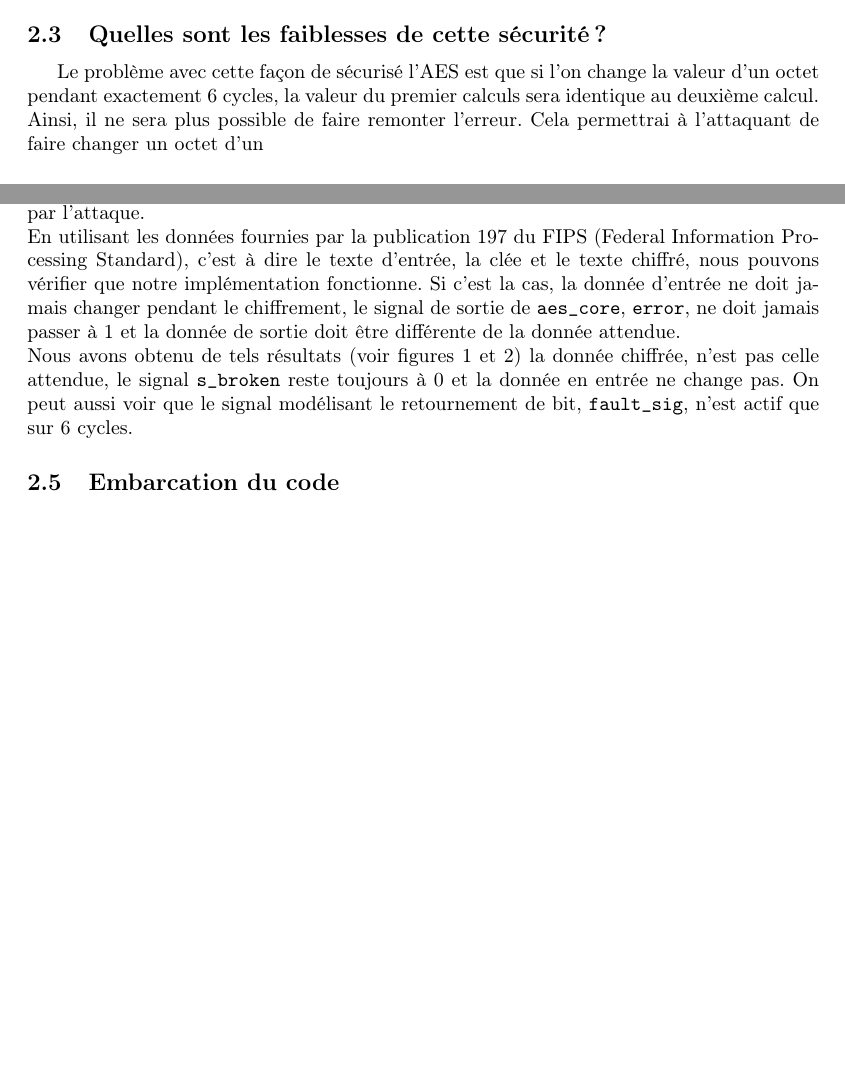
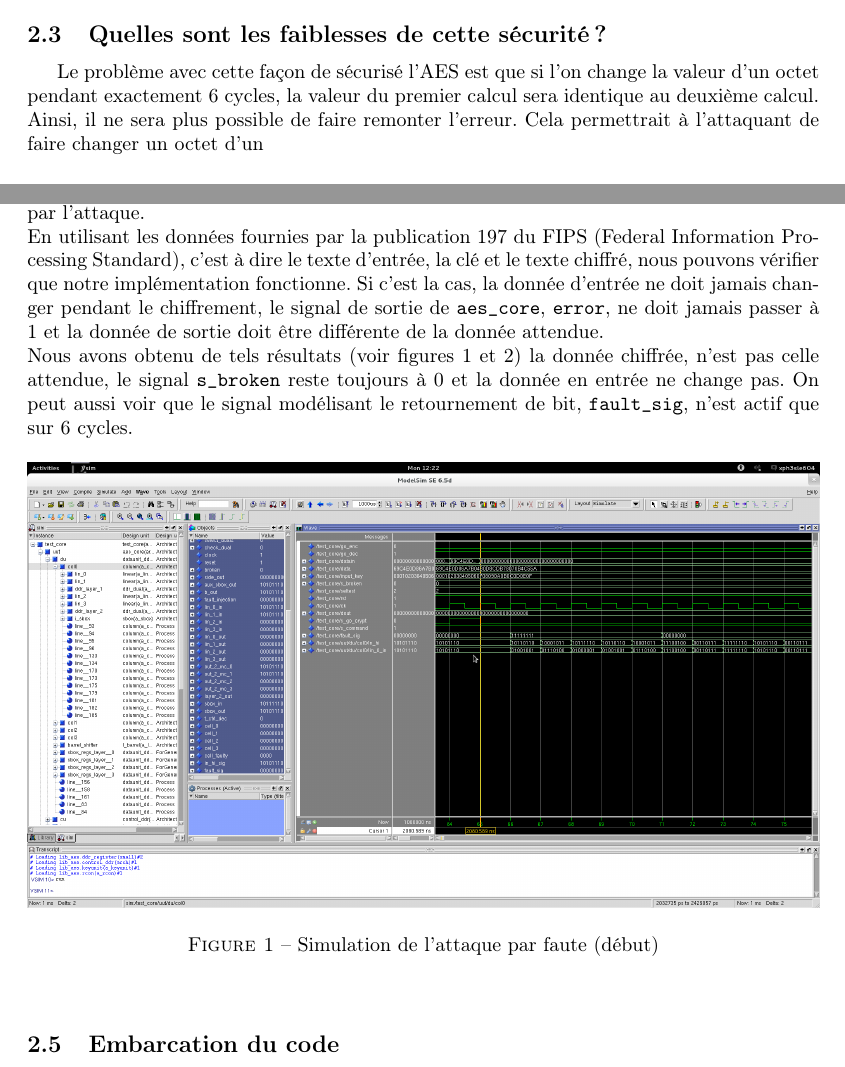
Before and after one commit to LucasMahieu/TP_secu, a LaTeX document (main.tex, which reads struct/tp1.tex): two parts of pages 3 and 4 of 9 before the commit and two parts of pages 3 and 4 of 8 after it, joined at a grey line, cut so that both start at the same text, the shorter picture padded with empty space. Compiled offline with pdfLaTeX.

Commit message:
corrections
- fautes d'orthographes dans le tp1
- taille des images dans le tp1
- taille des lignes (80 car. max) tp1/2

```diff
--- a/struct/tp1.tex
+++ b/struct/tp1.tex
@@ -26,8 +39,13 @@ Ainsi si l'assaillant change une donnée du circuit, le calcul fait sur les 6 pr
 
 \subsection{Quelles sont les faiblesses de cette sécurité?}
 
-Le problème avec cette façon de sécurisé l'AES est que si l'on change la valeur d'un octet pendant exactement 6 cycles, la valeur du premier calculs sera identique au deuxième calcul.
-Ainsi, il ne sera plus possible de faire remonter l'erreur. Cela permettrai à l'attaquant de faire changer un octet d'un
+Le problème avec cette façon de sécurisé l'AES est que si l'on change la valeur
+d'un octet pendant exactement 6 cycles, la valeur du premier calcul sera
+identique au deuxième calcul.
+Ainsi, il ne sera plus possible de faire remonter l'erreur. Cela permettrait à
+l'attaquant de faire changer un octet d'un
+
+%TODO terminer la phrase.
 
 \subsection{Implémentation de l'attaque par faute}
 
@@ -53,32 +71,37 @@ Nous avons tout d'abord testé cette implémentation en modifiant le test bench
 VHDL qui instancie notre IP. Nous avons rajouté un process \texttt{fault},
 qui incrémente un compteur à chaque front montant et qui le remet à zéro à
 chaque début de chiffrement. Après un certain nombre de cycles, nous injectons
-la faute de retournement de bit (signal \texttt{fault\_sig} à  \texttt{"11111111"}),
+la faute de retournement de bit (signal \texttt{fault\_sig} à
+\texttt{"11111111"}),
 pendant exactement 6 cycles afin que les deux registres DDR soient affectés par
 l'attaque. \\
-En utilisant les données fournies par la publication 197 du FIPS (Federal Information
-Processing Standard), c'est à dire le texte d'entrée, la clée et le texte chiffré,
+En utilisant les données fournies par la publication 197 du FIPS (Federal
+Information
+Processing Standard), c'est à dire le texte d'entrée, la clé et le texte
+chiffré,
 nous pouvons vérifier que notre implémentation fonctionne. Si c'est la cas,
 la donnée d'entrée ne doit jamais changer pendant le chiffrement, le signal
 de sortie de \texttt{aes\_core}, \texttt{error}, ne doit jamais passer à 1 et
 la donnée de sortie doit être différente de la donnée attendue. \\
 Nous avons obtenu de tels résultats (voir figures \ref{modified_start} et
 \ref{modified}) la donnée chiffrée, n'est pas celle attendue, le signal
-\texttt{s\_broken} reste toujours à 0 et la donnée en entrée ne change pas. On peut
+\texttt{s\_broken} reste toujours à 0 et la donnée en entrée ne change pas. On
+peut
 aussi voir que le signal modélisant le retournement de bit, \texttt{fault\_sig},
 n'est actif que sur 6 cycles.
 \begin{figure}[htbp]
 	\begin{center}
-		\includegraphics[scale=1.0]{result_modified_no_broken_start.png}
+		\includegraphics[width=\textwidth]
+		{result_modified_no_broken_start.png}
 		\caption{Simulation de l'attaque par faute (début)}
 		\label{modified_start}
 	\end{center}
 \end{figure}
 \begin{figure}[htbp]
 	\begin{center}
-		\includegraphics[scale=1.0]{result_modified_no_broken.png}
-		\caption{Simulation de l'attaque par faute}
-		\label{modified}
+	\includegraphics[width=\textwidth]{result_modified_no_broken.png}
+	\caption{Simulation de l'attaque par faute}
+	\label{modified}
 	\end{center}
 \end{figure}
 
```
Also changed, not shown: struct/tp2.tex (+2 -1 lines), main.pdf, struct/tp1.tex (31 more changed lines).
